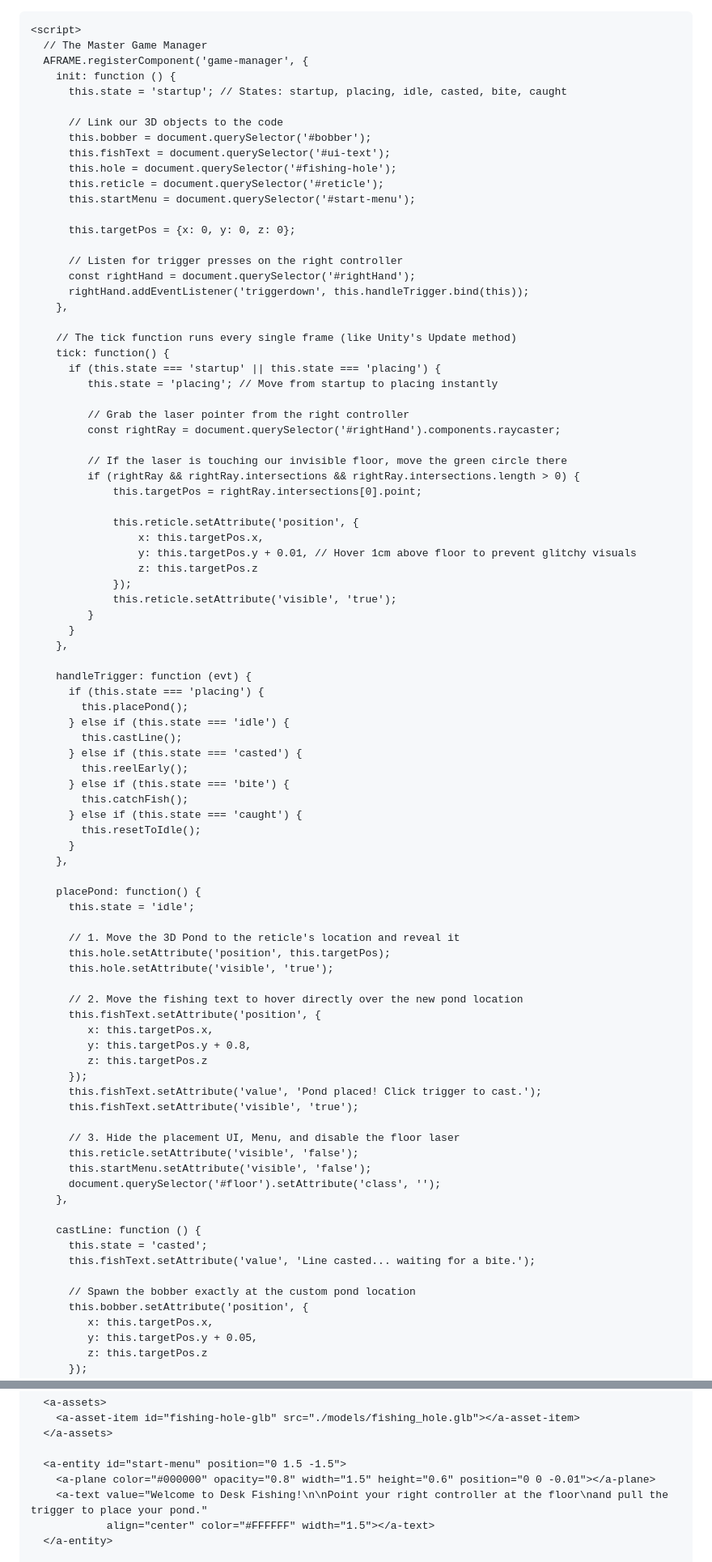
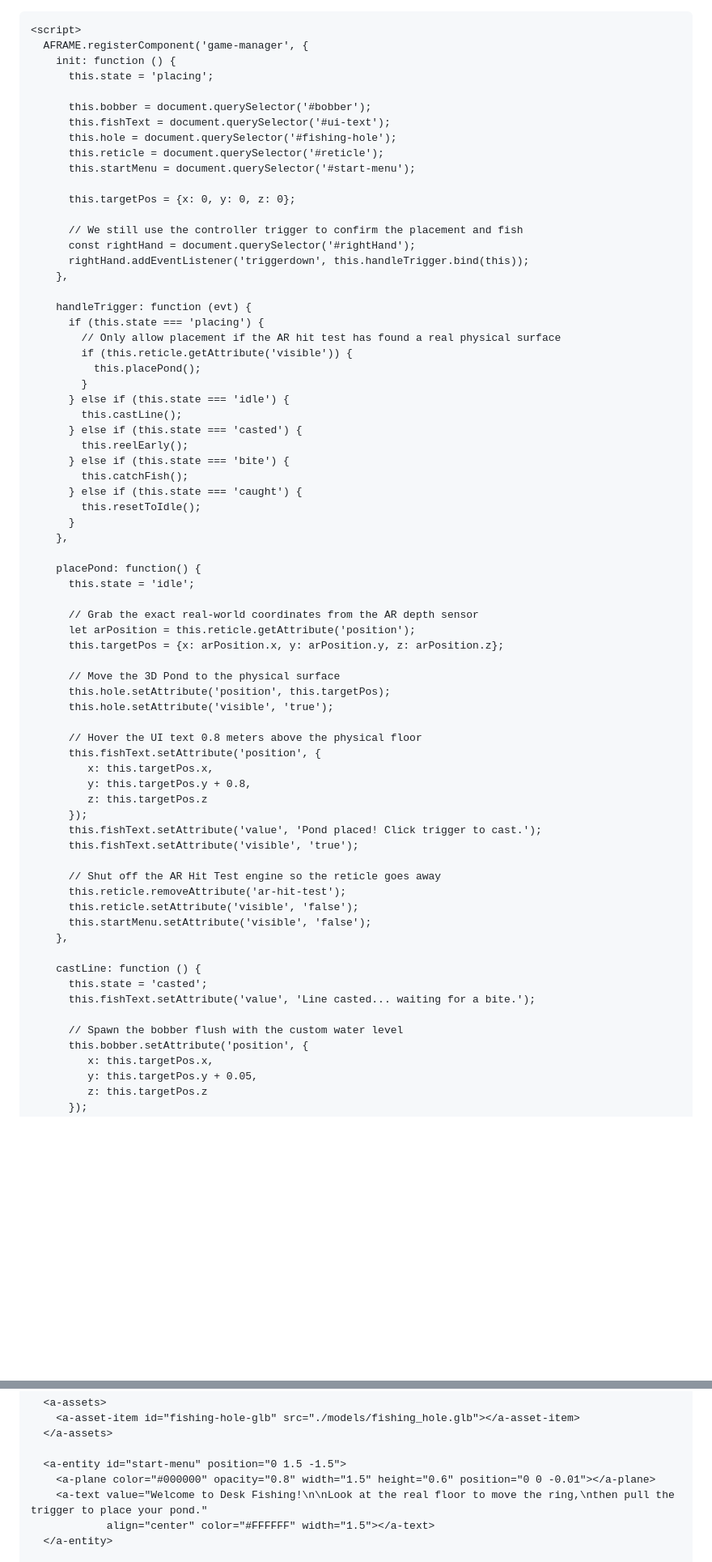
Before and after one commit to CervidSunset/CervidSunset.github.io, a Markdown page: README.md, 2 parts joined by grey strips. Shown at 81% size. GitHub-like rendering; blank space fills up the shorter version.

```diff
--- a/README.md
+++ b/README.md
@@ -6,12 +6,10 @@
     <script src="https://aframe.io/releases/1.5.0/aframe.min.js"></script>
 
     <script>
-      // The Master Game Manager
       AFRAME.registerComponent('game-manager', {
         init: function () {
-          this.state = 'startup'; // States: startup, placing, idle, casted, bite, caught
+          this.state = 'placing';
 
-          // Link our 3D objects to the code
           this.bobber = document.querySelector('#bobber');
           this.fishText = document.querySelector('#ui-text');
           this.hole = document.querySelector('#fishing-hole');
@@ -20,36 +18,17 @@
 
           this.targetPos = {x: 0, y: 0, z: 0};
 
-          // Listen for trigger presses on the right controller
+          // We still use the controller trigger to confirm the placement and fish
           const rightHand = document.querySelector('#rightHand');
           rightHand.addEventListener('triggerdown', this.handleTrigger.bind(this));
         },
 
-        // The tick function runs every single frame (like Unity's Update method)
-        tick: function() {
-          if (this.state === 'startup' || this.state === 'placing') {
-             this.state = 'placing'; // Move from startup to placing instantly
-
-             // Grab the laser pointer from the right controller
-             const rightRay = document.querySelector('#rightHand').components.raycaster;
-
-             // If the laser is touching our invisible floor, move the green circle there
-             if (rightRay && rightRay.intersections && rightRay.intersections.length > 0) {
-                 this.targetPos = rightRay.intersections[0].point;
-
-                 this.reticle.setAttribute('position', {
-                     x: this.targetPos.x,
-                     y: this.targetPos.y + 0.01, // Hover 1cm above floor to prevent glitchy visuals
-                     z: this.targetPos.z
-                 });
-                 this.reticle.setAttribute('visible', 'true');
-             }
-          }
-        },
-
         handleTrigger: function (evt) {
           if (this.state === 'placing') {
-            this.placePond();
+            // Only allow placement if the AR hit test has found a real physical surface
+            if (this.reticle.getAttribute('visible')) {
+              this.placePond();
+            }
           } else if (this.state === 'idle') {
             this.castLine();
           } else if (this.state === 'casted') {
@@ -64,11 +43,15 @@
         placePond: function() {
           this.state = 'idle';
 
-          // 1. Move the 3D Pond to the reticle's location and reveal it
+          // Grab the exact real-world coordinates from the AR depth sensor
+          let arPosition = this.reticle.getAttribute('position');
+          this.targetPos = {x: arPosition.x, y: arPosition.y, z: arPosition.z};
+
+          // Move the 3D Pond to the physical surface
           this.hole.setAttribute('position', this.targetPos);
           this.hole.setAttribute('visible', 'true');
 
-          // 2. Move the fishing text to hover directly over the new pond location
+          // Hover the UI text 0.8 meters above the physical floor
           this.fishText.setAttribute('position', {
              x: this.targetPos.x,
              y: this.targetPos.y + 0.8,
@@ -77,17 +60,17 @@
           this.fishText.setAttribute('value', 'Pond placed! Click trigger to cast.');
           this.fishText.setAttribute('visible', 'true');
 
-          // 3. Hide the placement UI, Menu, and disable the floor laser
+          // Shut off the AR Hit Test engine so the reticle goes away
+          this.reticle.removeAttribute('ar-hit-test');
           this.reticle.setAttribute('visible', 'false');
           this.startMenu.setAttribute('visible', 'false');
-          document.querySelector('#floor').setAttribute('class', '');
         },
 
         castLine: function () {
           this.state = 'casted';
           this.fishText.setAttribute('value', 'Line casted... waiting for a bite.');
 
-          // Spawn the bobber exactly at the custom pond location
+          // Spawn the bobber flush with the custom water level
           this.bobber.setAttribute('position', {
              x: this.targetPos.x,
              y: this.targetPos.y + 0.05,
@@ -161,7 +143,7 @@
 
       <a-entity id="start-menu" position="0 1.5 -1.5">
         <a-plane color="#000000" opacity="0.8" width="1.5" height="0.6" position="0 0 -0.01"></a-plane>
-        <a-text value="Welcome to Desk Fishing!\n\nPoint your right controller at the floor\nand pull the trigger to place your pond."
+        <a-text value="Welcome to Desk Fishing!\n\nLook at the real floor to move the ring,\nthen pull the trigger to place your pond."
                 align="center" color="#FFFFFF" width="1.5"></a-text>
       </a-entity>
 
```
Also changed, not shown: other parts of README.md (+5 -5 lines).
